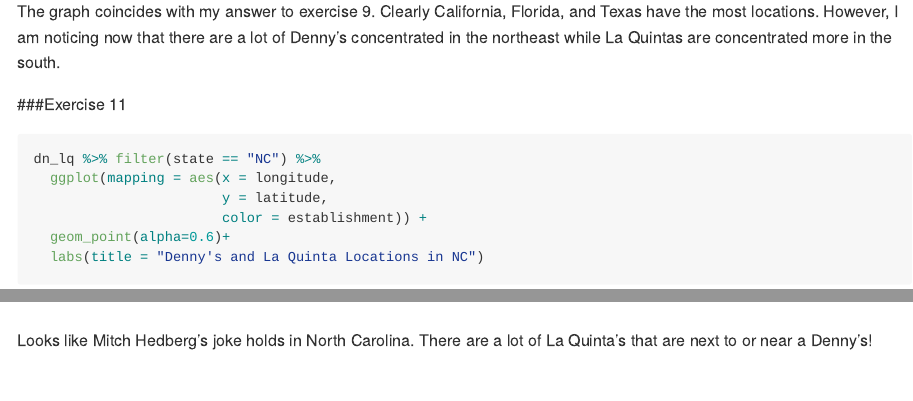
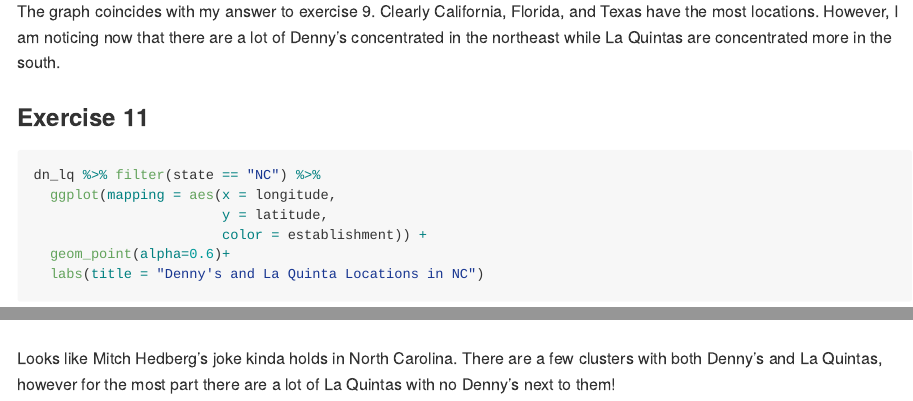
Before and after one commit to conorlacey/Lab-4, an R Markdown document (lab-04.Rmd): the page in a window 1100 px wide, from 4840 px down, and a second part further down, joined at a grey line. The pictures show the output file lab-04.md that the author committed with the source, drawn offline in the style of GitHub.

Commit message:
Exercise 11 edits

````diff
--- a/lab-04.Rmd
+++ b/lab-04.Rmd
@@ -148,4 +148,4 @@
 
 ```
 
-Looks like Mitch Hedberg’s joke holds in North Carolina. There are a lot of La Quinta's that are next to or near a Denny's!
+Looks like Mitch Hedberg’s joke kinda holds in North Carolina. There are a few clusters with both Denny's and La Quintas, however for the most part there are a lot of La Quintas with no Denny's next to them!
````
Also changed, not shown: lab-04.md, lab-04.Rmd (2 more changed lines).
